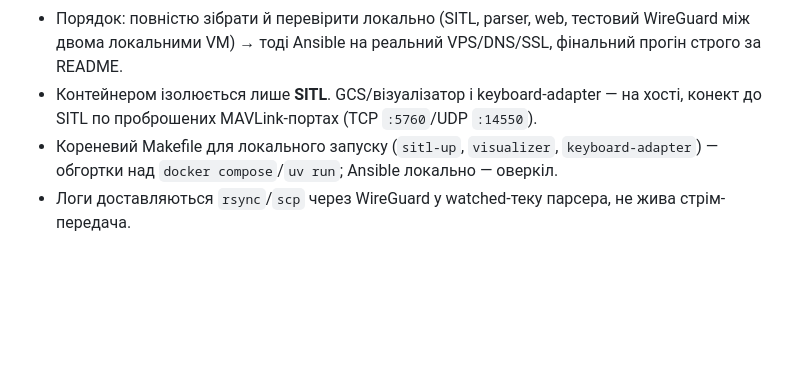
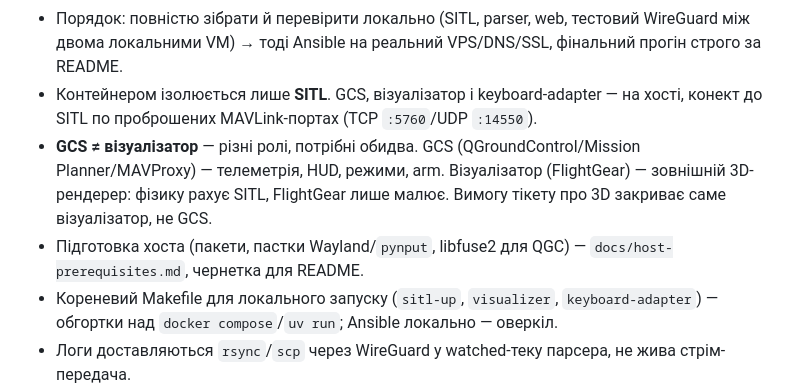
Before and after one commit to deebeel/ardupilot-log-analysis, a Markdown page: CLAUDE.md, the part around the change. Rendered like a GitHub page; blank space fills up the shorter version.

Commit message:
Document host prerequisites and GCS vs visualizer roles
Co-Authored-By: Claude Opus 5 <noreply@anthropic.com>
Claude-Session: https://claude.ai/code/session_01VZcNsAG9H128TUyJ4FAm1J

```diff
--- a/CLAUDE.md
+++ b/CLAUDE.md
@@ -30,7 +30,9 @@
 - Якщо з'ясується, що на VPS взагалі немає жодного outbound-доступу (навіть до ACME Let's Encrypt) — уточнити в замовника заздалегідь, бо без нього неможливий сам критерій "справжній HTTPS з реальним сертифікатом".
 - Caddy — reverse-proxy з авто-HTTPS.
 - Порядок: повністю зібрати й перевірити локально (SITL, parser, web, тестовий WireGuard між двома локальними VM) → тоді Ansible на реальний VPS/DNS/SSL, фінальний прогін строго за README.
-- Контейнером ізолюється лише **SITL**. GCS/візуалізатор і keyboard-adapter — на хості, конект до SITL по проброшених MAVLink-портах (TCP `:5760`/UDP `:14550`).
+- Контейнером ізолюється лише **SITL**. GCS, візуалізатор і keyboard-adapter — на хості, конект до SITL по проброшених MAVLink-портах (TCP `:5760`/UDP `:14550`).
+- **GCS ≠ візуалізатор** — різні ролі, потрібні обидва. GCS (QGroundControl/Mission Planner/MAVProxy) — телеметрія, HUD, режими, arm. Візуалізатор (FlightGear) — зовнішній 3D-рендерер: фізику рахує SITL, FlightGear лише малює. Вимогу тікету про 3D закриває саме візуалізатор, не GCS.
+- Підготовка хоста (пакети, пастки Wayland/`pynput`, libfuse2 для QGC) — `docs/host-prerequisites.md`, чернетка для README.
 - Кореневий Makefile для локального запуску (`sitl-up`, `visualizer`, `keyboard-adapter`) — обгортки над `docker compose`/`uv run`; Ansible локально — оверкіл.
 - Логи доставляються `rsync`/`scp` через WireGuard у watched-теку парсера, не жива стрім-передача.
 - Відео польоту для здачі — поза VPS/сервісом (репозиторій/git-lfs або посилання в README).
```
Also changed, not shown: docs/host-prerequisites.md (added, +68 -0 lines).
